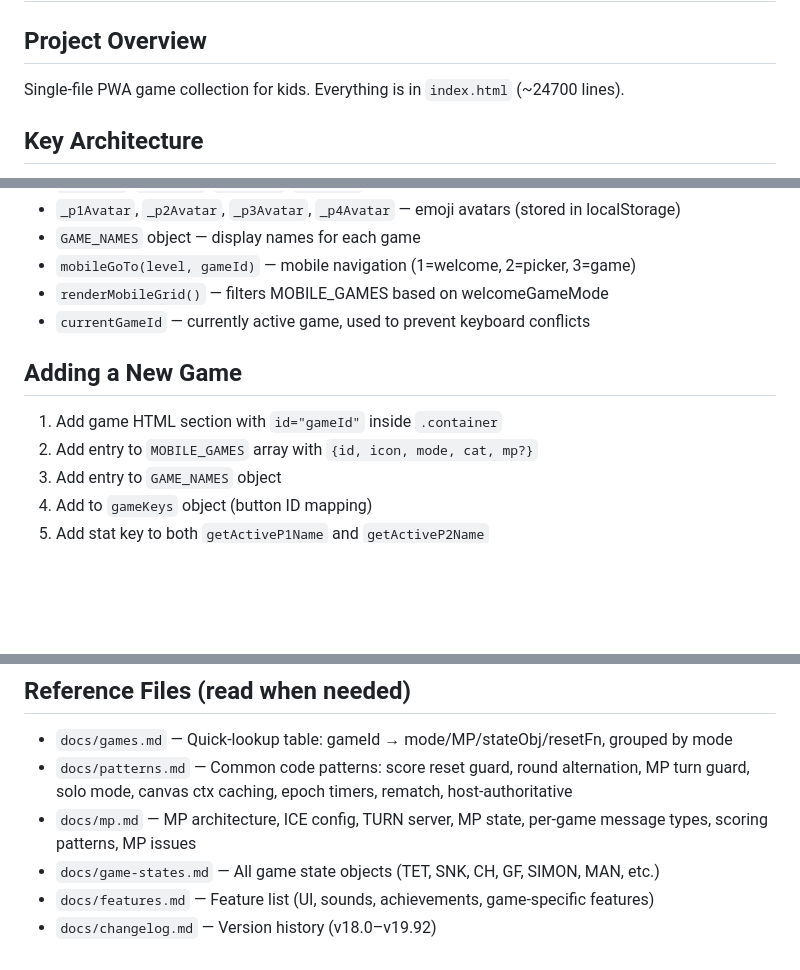
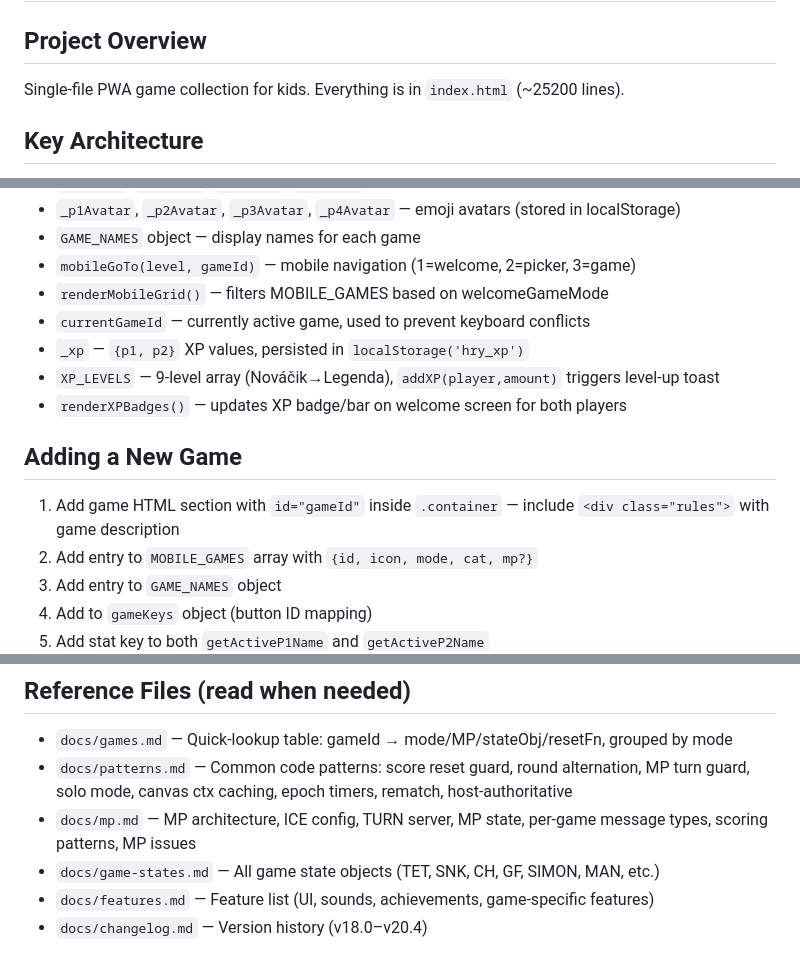
Before and after one commit to DusanOravsky/hry_deti_dusko, a Markdown page: CLAUDE.md, 3 parts joined by grey strips. GitHub-like rendering; blank space fills up the shorter version.

```diff
--- a/CLAUDE.md
+++ b/CLAUDE.md
@@ -2,7 +2,7 @@
 
 ## Project Overview
 
-Single-file PWA game collection for kids. Everything is in `index.html` (~24700 lines).
+Single-file PWA game collection for kids. Everything is in `index.html` (~25200 lines).
 
 ## Key Architecture
 
@@ -48,10 +48,13 @@ resetWordle();  // welcomeGameMode check works
 - `mobileGoTo(level, gameId)` — mobile navigation (1=welcome, 2=picker, 3=game)
 - `renderMobileGrid()` — filters MOBILE_GAMES based on welcomeGameMode
 - `currentGameId` — currently active game, used to prevent keyboard conflicts
+- `_xp` — `{p1, p2}` XP values, persisted in `localStorage('hry_xp')`
+- `XP_LEVELS` — 9-level array (Nováčik→Legenda), `addXP(player,amount)` triggers level-up toast
+- `renderXPBadges()` — updates XP badge/bar on welcome screen for both players
 
 ## Adding a New Game
 
-1. Add game HTML section with `id="gameId"` inside `.container`
+1. Add game HTML section with `id="gameId"` inside `.container` — include `<div class="rules">` with game description
 2. Add entry to `MOBILE_GAMES` array with `{id, icon, mode, cat, mp?}`
 3. Add entry to `GAME_NAMES` object
 4. Add to `gameKeys` object (button ID mapping)
@@ -103,4 +107,4 @@ GitHub Pages auto-deploys from main branch. **Always bump `APP_VERSION` in index
 - `docs/mp.md` — MP architecture, ICE config, TURN server, MP state, per-game message types, scoring patterns, MP issues
 - `docs/game-states.md` — All game state objects (TET, SNK, CH, GF, SIMON, MAN, etc.)
 - `docs/features.md` — Feature list (UI, sounds, achievements, game-specific features)
-- `docs/changelog.md` — Version history (v18.0–v19.92)
+- `docs/changelog.md` — Version history (v18.0–v20.4)
```
Also changed, not shown: other parts of CLAUDE.md (+1 -0 lines), docs/changelog.md (+6 -0 lines), docs/features.md (+18 -0 lines).
